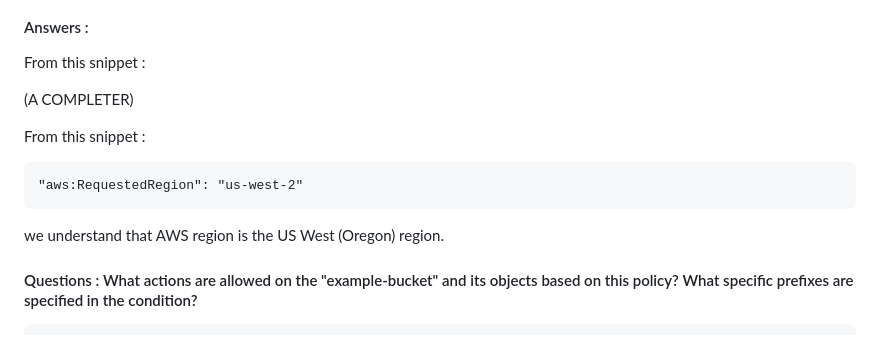
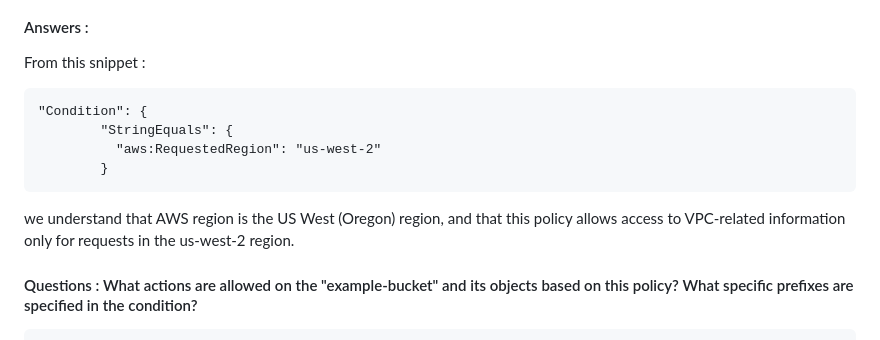
Before and after one commit to PabloEfrei/cloud-and-big-data-architectures-project, a Markdown page: README.md, the part around the change. GitHub-like rendering.

```diff
--- a/README.md
+++ b/README.md
@@ -155,13 +155,12 @@ we understand that the policy gives access to all EC2 instances from account 123
 
 From this snippet :
 
-(A COMPLETER)
+    "Condition": {
+            "StringEquals": {
+              "aws:RequestedRegion": "us-west-2"
+            }
 
-From this snippet :
-
-    "aws:RequestedRegion": "us-west-2"
-
-we understand that AWS region is the US West (Oregon) region.
+we understand that AWS region is the US West (Oregon) region, and that this policy allows access to VPC-related information only for requests in the us-west-2 region.
 
 #### Questions : What actions are allowed on the "example-bucket" and its objects based on this policy? What specific prefixes are specified in the condition?
 
```
